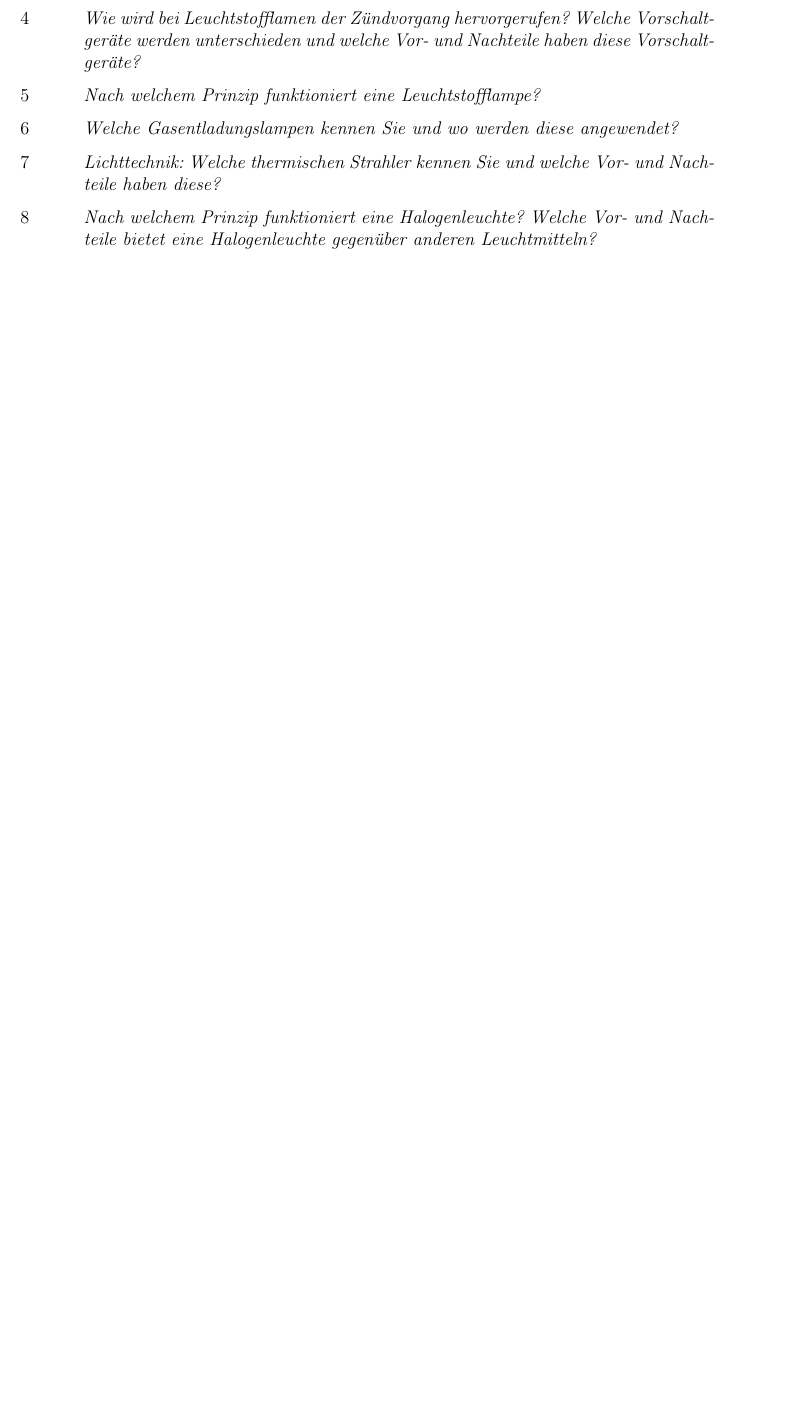
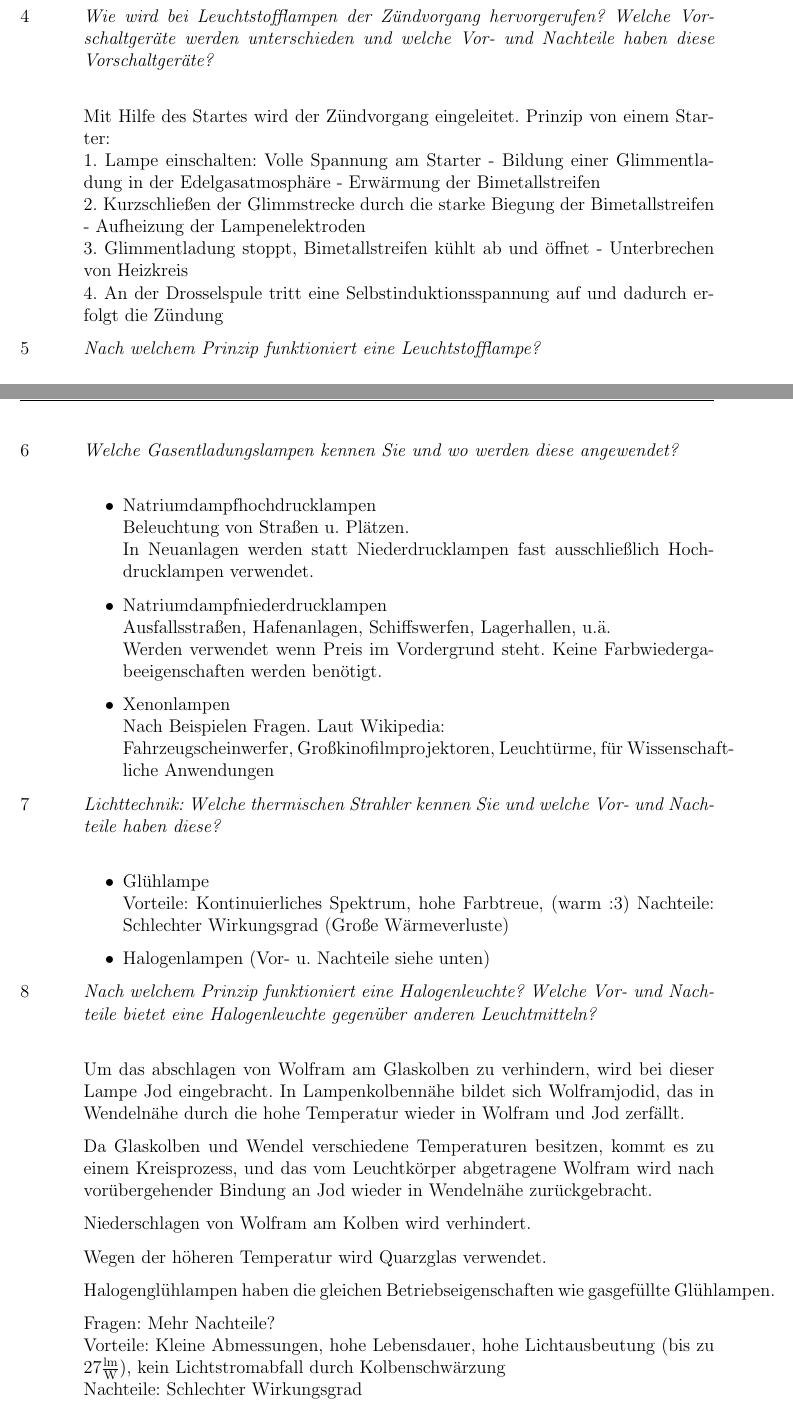
Before and after one commit to uvraj/ES_QA, a LaTeX document (main.tex, which reads sections/leuchtmittel.tex): part of page 14 of 14 before the commit and two parts of pages 15 and 16 of 16 after it, the two joined at a grey line, cut so that both start at the same text, the shorter picture padded with empty space. Compiled offline with pdfLaTeX.

```diff
--- a/sections/leuchtmittel.tex
+++ b/sections/leuchtmittel.tex
@@ -15,5 +14,0 @@
-    \item   \question{Wie wird bei Leuchtstofflamen der Zündvorgang hervorgerufen? Welche Vorschaltgeräte werden unterschieden und welche Vor- und Nachteile haben diese Vorschaltgeräte?}
-    \item   \question{Nach welchem Prinzip funktioniert eine Leuchtstofflampe?}
-    \item   \question{Welche Gasentladungslampen kennen Sie und wo werden diese angewendet?}
-    \item   \question{Lichttechnik: Welche thermischen Strahler kennen Sie und welche Vor- und Nachteile haben diese?}
-    \item   \question{Nach welchem Prinzip funktioniert eine Halogenleuchte? Welche Vor- und Nachteile bietet eine Halogenleuchte gegenüber anderen Leuchtmitteln?}
@@ -19,0 +44,9 @@
+    \item   \question{Wie wird bei Leuchtstofflampen der Zündvorgang hervorgerufen? Welche Vorschaltgeräte werden unterschieden und welche Vor- und Nachteile haben diese Vorschaltgeräte?}\\
+
+    Mit Hilfe des Startes wird der Zündvorgang eingeleitet. Prinzip von einem Starter:
+    \\1.    Lampe einschalten: Volle Spannung am Starter - Bildung einer Glimmentladung in der Edelgasatmosphäre - Erwärmung der Bimetallstreifen
+    \\2.    Kurzschließen der Glimmstrecke durch die starke Biegung der Bimetallstreifen - Aufheizung der Lampenelektroden
+    \\3.    Glimmentladung stoppt, Bimetallstreifen kühlt ab und öffnet - Unterbrechen von Heizkreis
+    \\4.    An der Drosselspule tritt eine Selbstinduktionsspannung auf und dadurch erfolgt die Zündung
+
+    \item   \question{Nach welchem Prinzip funktioniert eine Leuchtstofflampe?}\\
@@ -20 +60,47 @@
+    \item   \question{Welche Gasentladungslampen kennen Sie und wo werden diese angewendet?}\\
+
+            \begin{itemize}
+                \item Natriumdampfhochdrucklampen\\
+                    Beleuchtung von Straßen u. Plätzen. \\
+                    In Neuanlagen werden statt Niederdrucklampen fast ausschließlich Hochdrucklampen verwendet.
+
+                \item Natriumdampfniederdrucklampen\\
+                    Ausfallsstraßen, Hafenanlagen, Schiffswerfen, Lagerhallen, u.ä.\\
+                    Werden verwendet wenn Preis im Vordergrund steht. Keine Farbwiedergabeeigenschaften werden benötigt.
+
+                \item Xenonlampen\\
+                    Nach Beispielen Fragen. Laut Wikipedia:\\
+                    Fahrzeugscheinwerfer, Großkinofilmprojektoren, Leuchtürme, für Wissenschaftliche Anwendungen
+            \end{itemize}
+
+    \item   \question{Lichttechnik: Welche thermischen Strahler kennen Sie und welche Vor- und Nachteile haben diese?}\\
+
+            \begin{itemize}
+                \item Glühlampe\\
+                    Vorteile: Kontinuierliches Spektrum, hohe Farbtreue, (warm :3)
+                    Nachteile: Schlechter Wirkungsgrad (Große Wärmeverluste)
+
+                \item Halogenlampen (Vor- u. Nachteile siehe unten)
+            \end{itemize}
+
+
+    \item   \question{Nach welchem Prinzip funktioniert eine Halogenleuchte? Welche Vor- und Nachteile bietet eine Halogenleuchte gegenüber anderen Leuchtmitteln?}\\
+
+    Um das abschlagen von Wolfram am Glaskolben zu verhindern, wird bei dieser Lampe Jod eingebracht. In Lampenkolbennähe bildet
+    sich Wolframjodid, das in Wendelnähe durch die hohe Temperatur wieder in Wolfram und
+    Jod zerfällt.
+
+    Da Glaskolben und Wendel verschiedene Temperaturen besitzen, kommt es zu einem
+    Kreisprozess, und das vom Leuchtkörper abgetragene Wolfram wird nach vorübergehender
+    Bindung an Jod wieder in Wendelnähe zurückgebracht.
+
+    Niederschlagen von Wolfram am Kolben wird verhindert.
+
+    Wegen der höheren Temperatur wird Quarzglas verwendet.
+
+    Halogenglühlampen haben die gleichen Betriebseigenschaften wie gasgefüllte Glühlampen.
+
+            Fragen: Mehr Nachteile?\\
+            Vorteile: Kleine Abmessungen, hohe Lebensdauer, hohe Lichtausbeutung (bis zu $27\frac{\textnormal{lm}}{\textnormal{W}}$), kein Lichtstromabfall durch Kolbenschwärzung\\
+            Nachteile: Schlechter Wirkungsgrad
 \end{enumerate}
```
Also changed, not shown: img/duo_schaltung.png (added), img/induktive_einzelschaltung.png (added), img/kapazitive_einzelschaltung.png (added), main.pdf, sections/leuchtmittel.tex (42 more changed lines), 1 other file.
